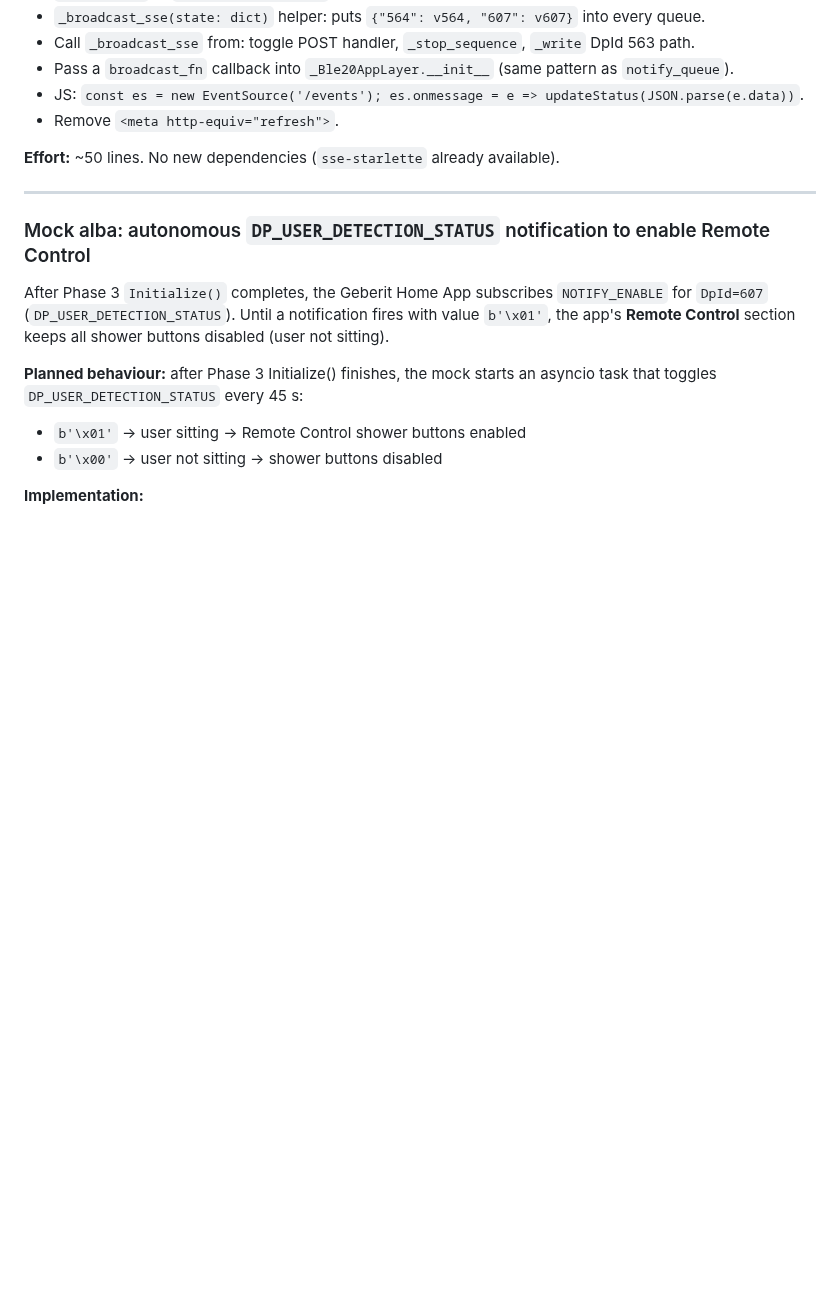
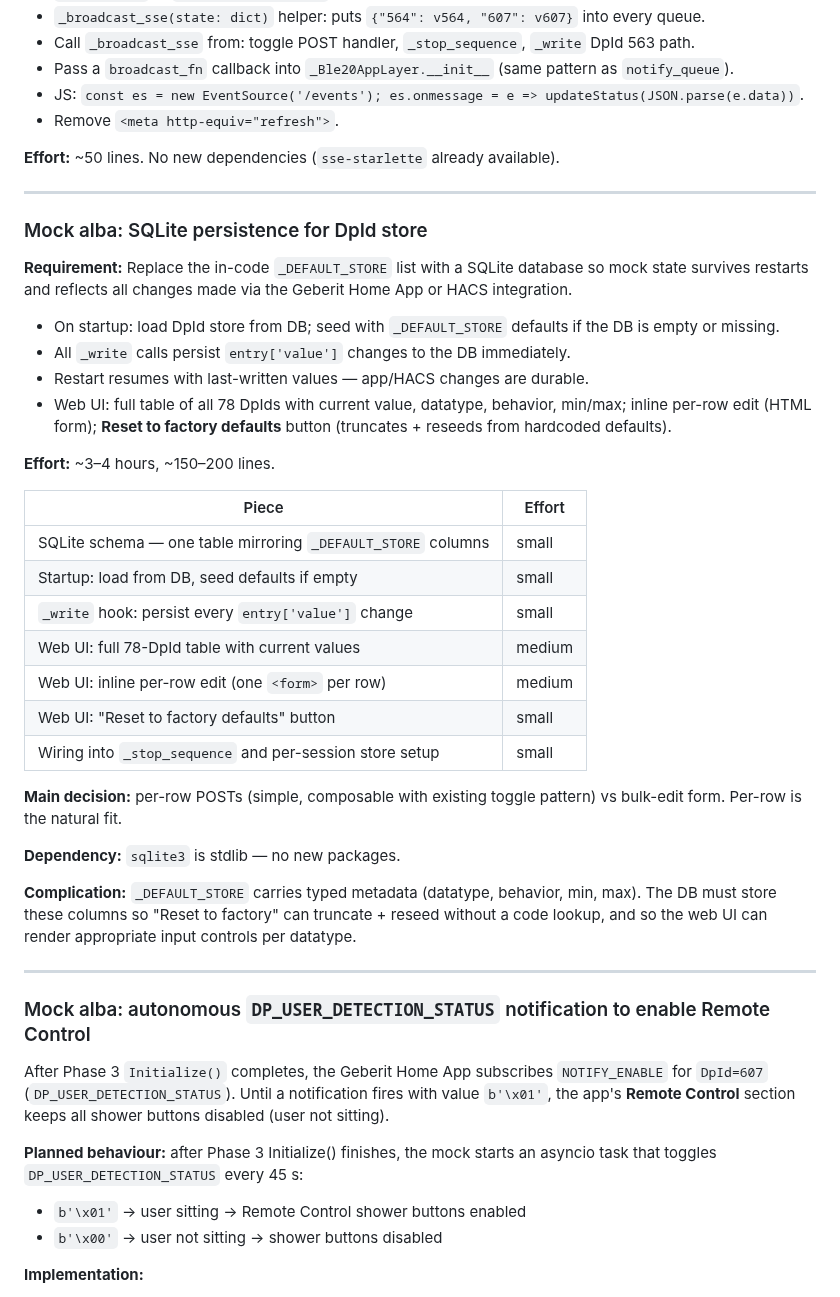
Before and after one commit to jens62/geberit-aquaclean, a Markdown page: docs/roadmap.md, the part around the change. Drawn GitHub-style; blank space fills up the shorter version.

```diff
--- a/docs/roadmap.md
+++ b/docs/roadmap.md
@@ -587,6 +587,43 @@ page flicker.
 
 ---
 
+### Mock alba: SQLite persistence for DpId store
+
+**Requirement:** Replace the in-code `_DEFAULT_STORE` list with a SQLite database so
+mock state survives restarts and reflects all changes made via the Geberit Home App or
+HACS integration.
+
+- On startup: load DpId store from DB; seed with `_DEFAULT_STORE` defaults if the DB
+  is empty or missing.
+- All `_write` calls persist `entry['value']` changes to the DB immediately.
+- Restart resumes with last-written values — app/HACS changes are durable.
+- Web UI: full table of all 78 DpIds with current value, datatype, behavior, min/max;
+  inline per-row edit (HTML form); **Reset to factory defaults** button (truncates + reseeds
+  from hardcoded defaults).
+
+**Effort:** ~3–4 hours, ~150–200 lines.
+
+| Piece | Effort |
+|-------|--------|
+| SQLite schema — one table mirroring `_DEFAULT_STORE` columns | small |
+| Startup: load from DB, seed defaults if empty | small |
+| `_write` hook: persist every `entry['value']` change | small |
+| Web UI: full 78-DpId table with current values | medium |
+| Web UI: inline per-row edit (one `<form>` per row) | medium |
+| Web UI: "Reset to factory defaults" button | small |
+| Wiring into `_stop_sequence` and per-session store setup | small |
+
+**Main decision:** per-row POSTs (simple, composable with existing toggle pattern) vs
+bulk-edit form. Per-row is the natural fit.
+
+**Dependency:** `sqlite3` is stdlib — no new packages.
+
+**Complication:** `_DEFAULT_STORE` carries typed metadata (datatype, behavior, min, max).
+The DB must store these columns so "Reset to factory" can truncate + reseed without
+a code lookup, and so the web UI can render appropriate input controls per datatype.
+
+---
+
 ### Mock alba: autonomous `DP_USER_DETECTION_STATUS` notification to enable Remote Control
 
 After Phase 3 `Initialize()` completes, the Geberit Home App subscribes `NOTIFY_ENABLE` for
```
Also changed, not shown: docs/developer/mock-geberit-alba.md (+89 -12 lines), docs/developer/images/mock-alba-web-ui.png (added).
